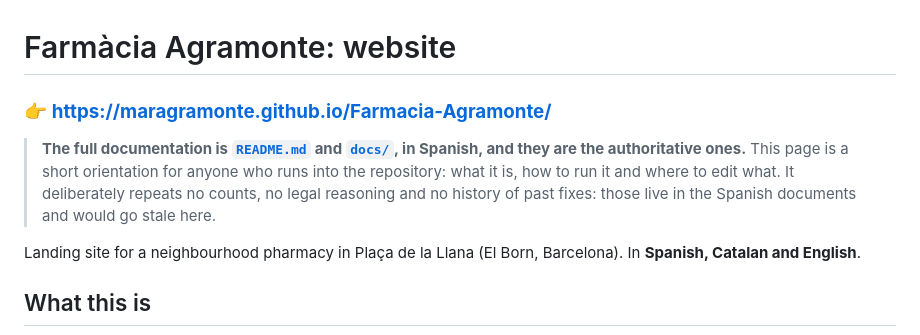
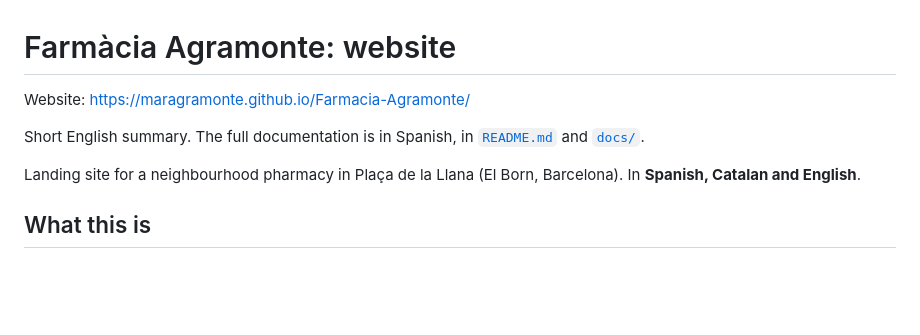
Before and after one commit to maragramonte/Farmacia-Agramonte, a Markdown page: README.en.md, the part around the change. GitHub-like rendering; blank space fills up the shorter version.

```diff
--- a/README.en.md
+++ b/README.en.md
@@ -1,13 +1,9 @@
 # Farmàcia Agramonte: website
 
-### 👉 **<https://maragramonte.github.io/Farmacia-Agramonte/>**
+Website: <https://maragramonte.github.io/Farmacia-Agramonte/>
 
-> **The full documentation is [`README.md`](README.md) and [`docs/`](docs/),
-> in Spanish, and they are the authoritative ones.** This page is a short
-> orientation for anyone who runs into the repository: what it is, how to run
-> it and where to edit what. It deliberately repeats no counts, no legal
-> reasoning and no history of past fixes: those live in the Spanish documents
-> and would go stale here.
+Short English summary. The full documentation is in Spanish, in
+[`README.md`](README.md) and [`docs/`](docs/).
 
 Landing site for a neighbourhood pharmacy in Plaça de la Llana (El Born,
 Barcelona). In **Spanish, Catalan and English**.
```
Also changed, not shown: README.md (+16 -21 lines).
